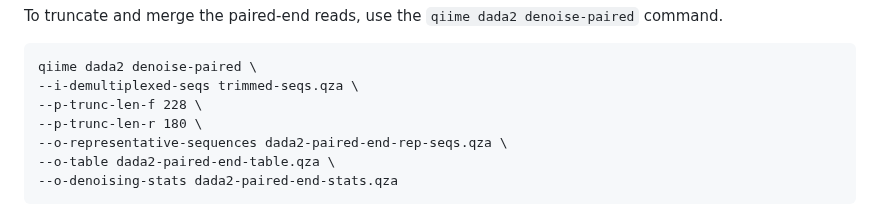
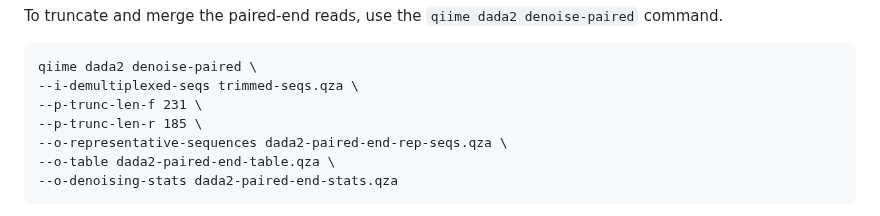
Before and after one commit to StephRut/MSI-QIIME2-Pipeline-Tutorial, a Markdown page: README.md, the part around the change. Rendered like a GitHub page.

````diff
--- a/README.md
+++ b/README.md
@@ -274,8 +274,8 @@
 ```
 qiime dada2 denoise-paired \
 --i-demultiplexed-seqs trimmed-seqs.qza \
---p-trunc-len-f 228 \
---p-trunc-len-r 180 \
+--p-trunc-len-f 231 \
+--p-trunc-len-r 185 \
 --o-representative-sequences dada2-paired-end-rep-seqs.qza \
 --o-table dada2-paired-end-table.qza \
 --o-denoising-stats dada2-paired-end-stats.qza
````
